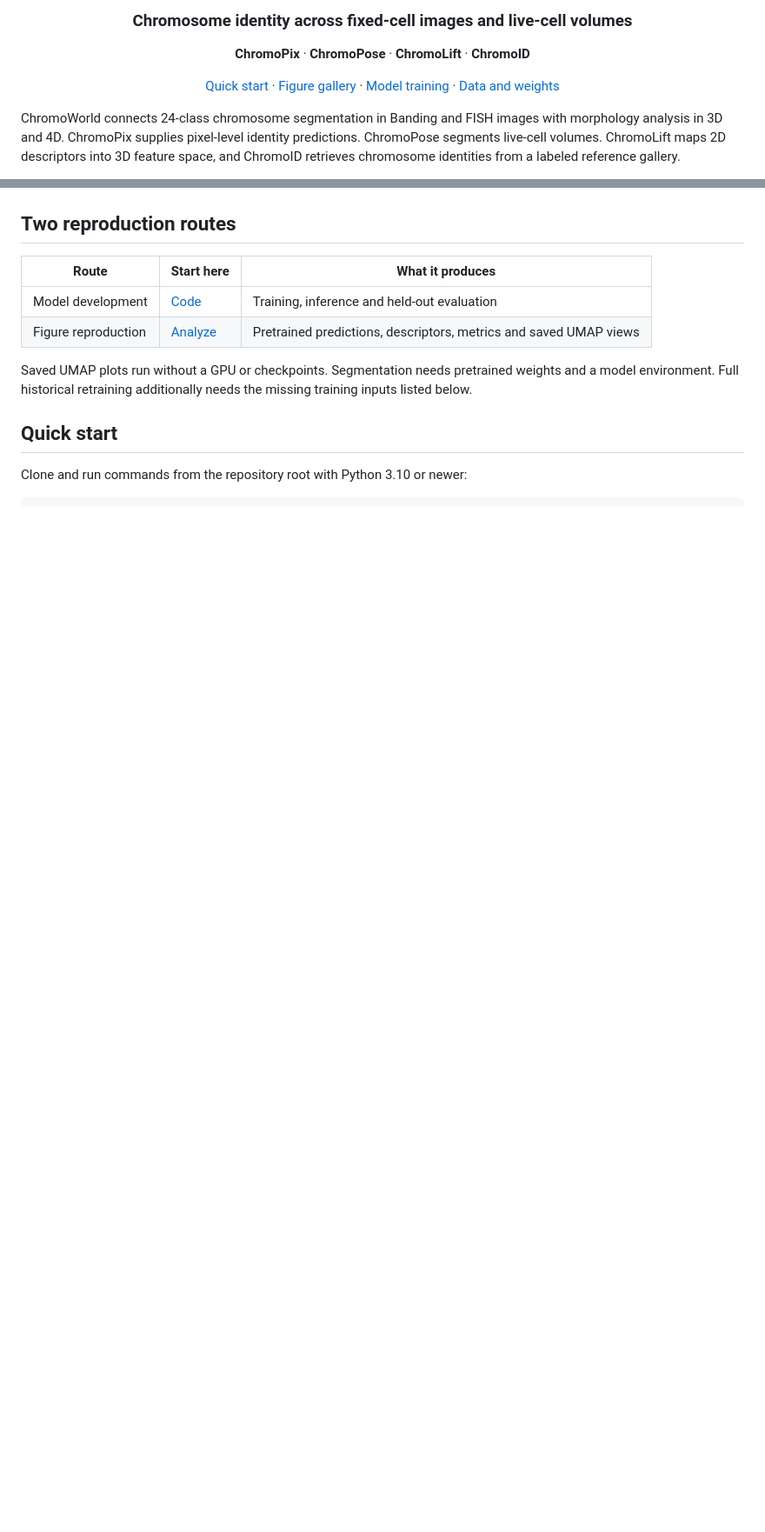
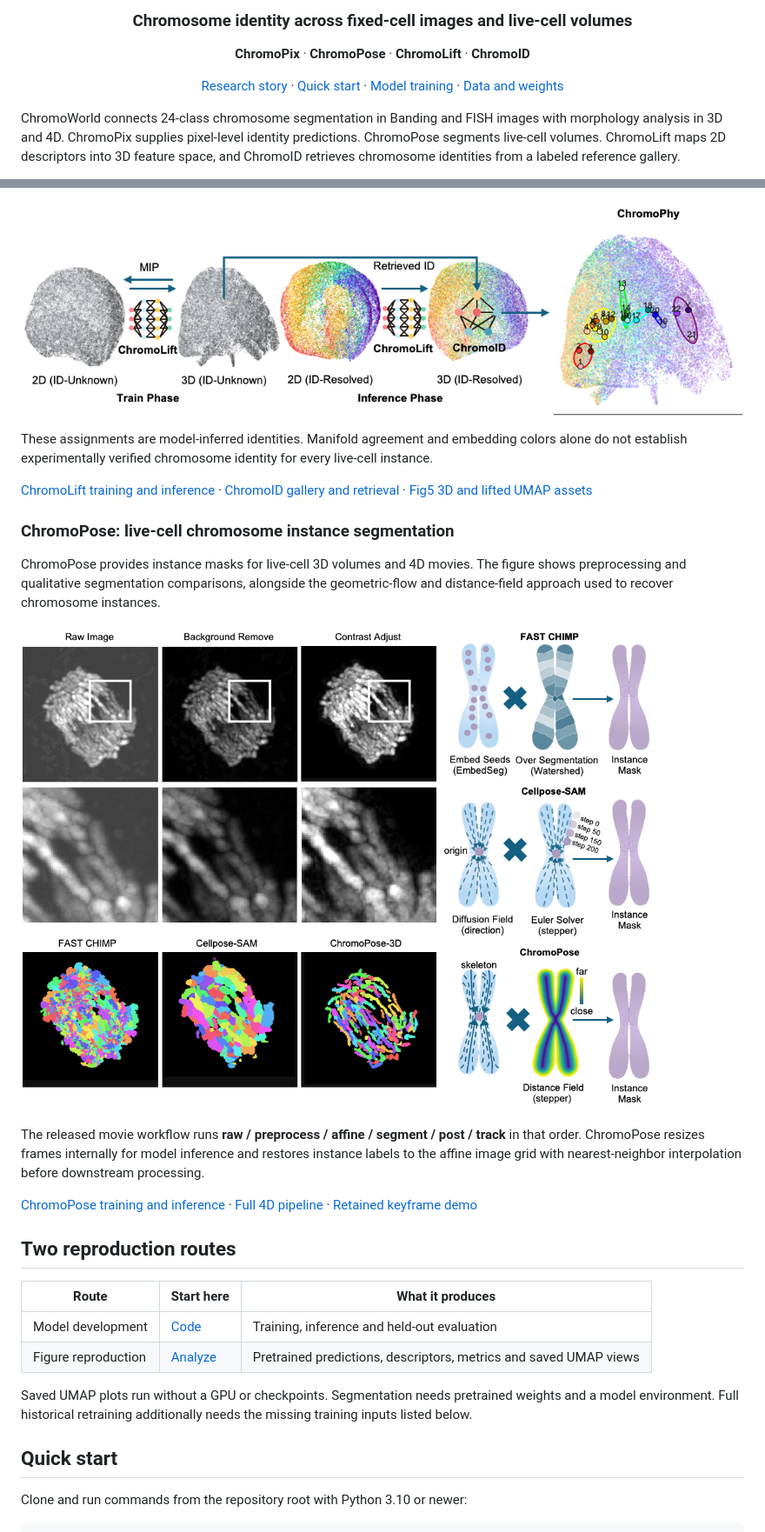
Before and after one commit to daviddaiiiii/ChromoWorld, a Markdown page: README.md, 2 parts joined by grey strips. Shown at 87% size. Drawn GitHub-style; pictures changed too: docs/images/chromolift-chromoid.png (added), docs/images/chromopose.png (added); blank space fills up the shorter version.

Commit message:
Present ChromoWorld research story with author-provided figures

```diff
--- a/README.md
+++ b/README.md
@@ -6,7 +6,7 @@
 
 **ChromoPix** · **ChromoPose** · **ChromoLift** · **ChromoID**
 
-[Quick start](#quick-start) · [Figure gallery](#figure-gallery) · [Model training](Code/README.md) · [Data and weights](#data-and-weights)
+[Research story](#research-story) · [Quick start](#quick-start) · [Model training](Code/README.md) · [Data and weights](#data-and-weights)
 
 </div>
 
@@ -23,3 +71,30 @@ status below describes the assets currently released.</sub>
+![ChromoLift connects morphology spaces and ChromoID retrieves chromosome identities in the live-cell manifold](docs/images/chromolift-chromoid.png)
+
+These assignments are model-inferred identities. Manifold agreement and
+embedding colors alone do not establish experimentally verified chromosome
+identity for every live-cell instance.
+
+[ChromoLift training and inference](Code/ChromoPhy/chromolift/README.md) ·
+[ChromoID gallery and retrieval](Code/ChromoPhy/chromoid/README.md) ·
+[Fig5 3D and lifted UMAP assets](Code/Analyze/fig5/README.md)
+
+### ChromoPose: live-cell chromosome instance segmentation
+
+ChromoPose provides instance masks for live-cell 3D volumes and 4D movies.
+The figure shows preprocessing and qualitative segmentation comparisons,
+alongside the geometric-flow and distance-field approach used to recover
+chromosome instances.
+
+![ChromoPose: image preprocessing, instance segmentation comparisons and geometric-flow decoding](docs/images/chromopose.png)
+
+The released movie workflow runs **raw / preprocess / affine / segment /
+post / track** in that order. ChromoPose resizes frames internally for model
+inference and restores instance labels to the affine image grid with
+nearest-neighbor interpolation before downstream processing.
+
+[ChromoPose training and inference](Code/ChromoPhy/chromopose/segmentation/README.md) ·
+[Full 4D pipeline](Code/Analyze/fig5/README.md) ·
+[Retained keyframe demo](Code/Analyze/fig5/demo_outputs/chromopose/chromopose_keyframes_segmentation_8x5.png)
 
 ## Two reproduction routes
 
```
Also changed, not shown: other parts of README.md (+54 -61 lines), docs/images/README.md (+10 -3 lines), docs/images/chromopix.png (added), docs/images/morphology-alphabet.png (added), 1 other file.
